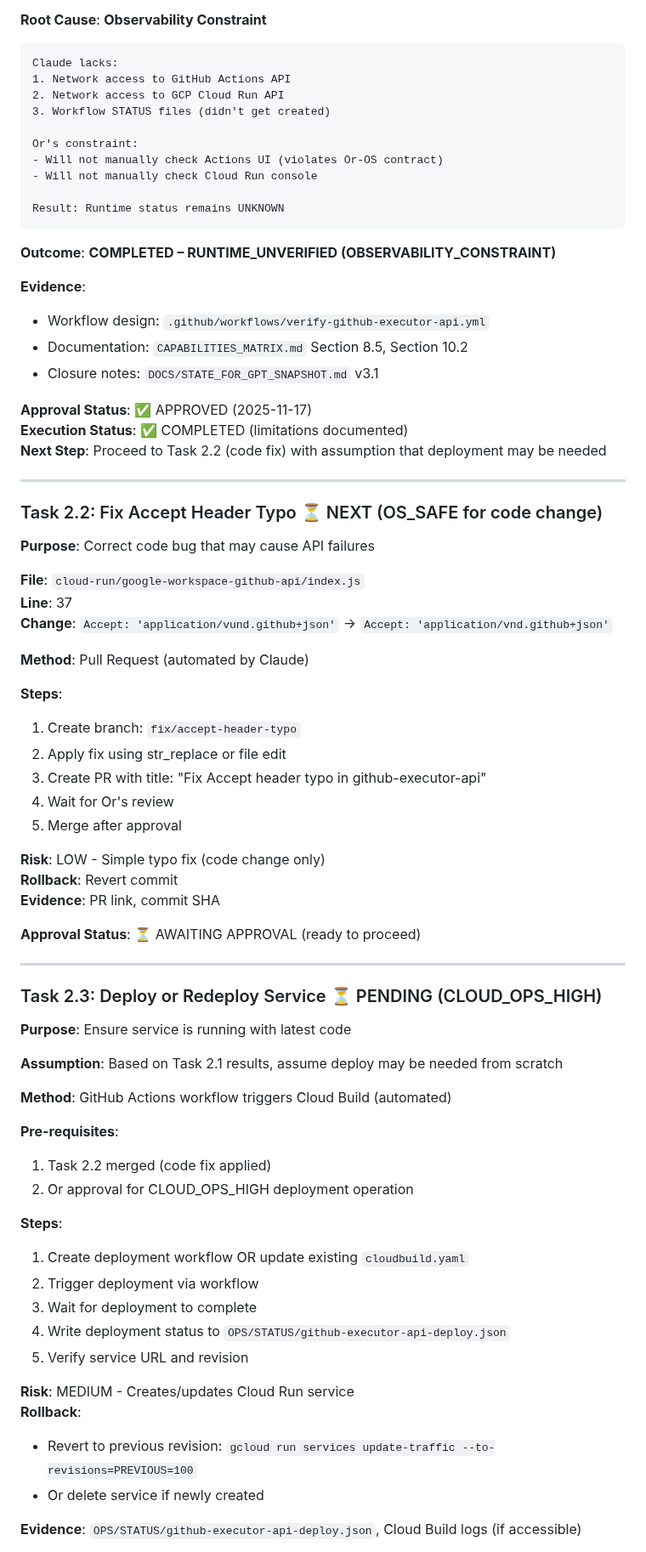
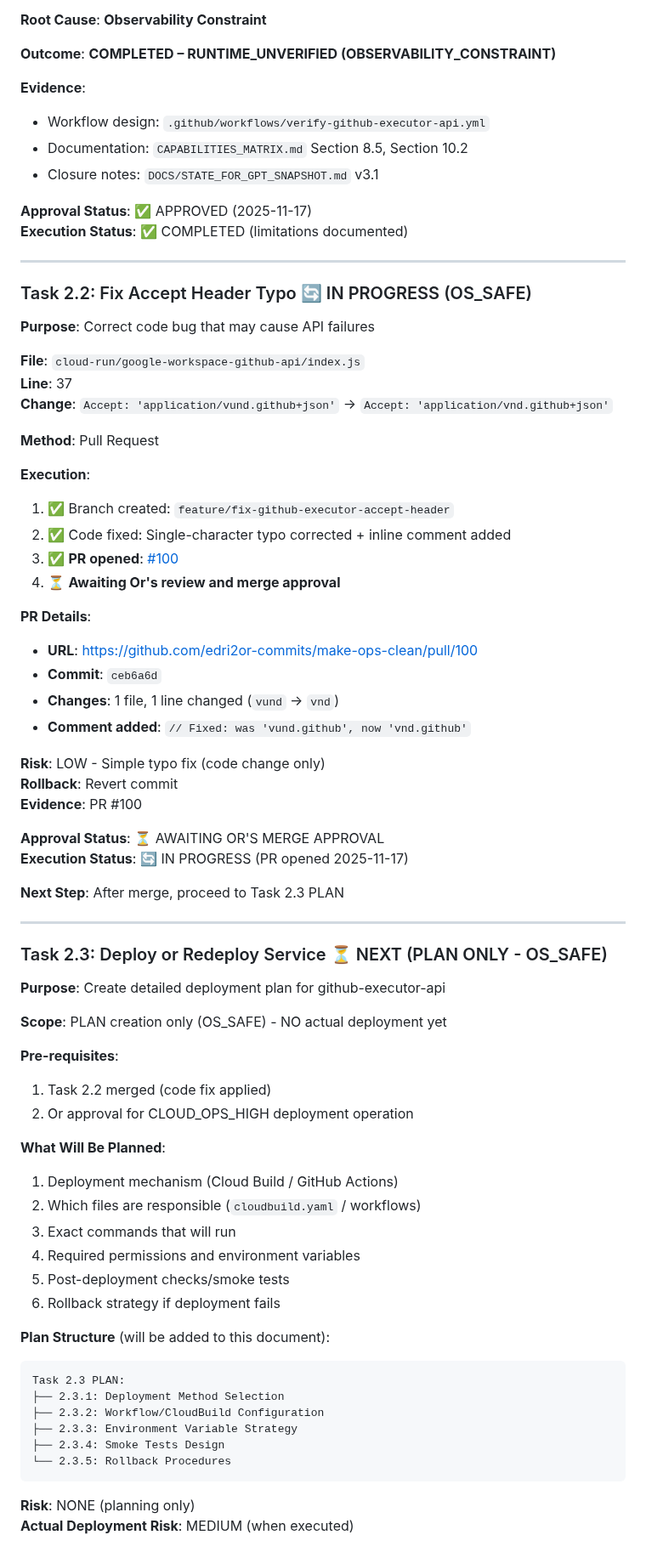
Before and after one commit to edri2or-commits/make-ops-clean, a Markdown page: DOCS/GITHUB_EXECUTOR_RECOVERY_PLAN.md, the part around one of its changes. Shown at 85% size. Rendered like a GitHub page.

Commit message:
Task 2.2 UPDATE: PR #100 opened - Fix Accept header typo (awaiting Or's review)

````diff
--- a/DOCS/GITHUB_EXECUTOR_RECOVERY_PLAN.md
+++ b/DOCS/GITHUB_EXECUTOR_RECOVERY_PLAN.md
@@ -147,18 +148,6 @@ Success criteria:
 - ❌ Whether service is actually deployed
 
 **Root Cause**: **Observability Constraint**
-```
-Claude lacks:
-1. Network access to GitHub Actions API
-2. Network access to GCP Cloud Run API
-3. Workflow STATUS files (didn't get created)
-
-Or's constraint:
-- Will not manually check Actions UI (violates Or-OS contract)
-- Will not manually check Cloud Run console
-
-Result: Runtime status remains UNKNOWN
-```
 
 **Outcome**: **COMPLETED – RUNTIME_UNVERIFIED (OBSERVABILITY_CONSTRAINT)**
 
@@ -169,11 +158,10 @@ Result: Runtime status remains UNKNOWN
 
 **Approval Status**: ✅ APPROVED (2025-11-17)
 **Execution Status**: ✅ COMPLETED (limitations documented)
-**Next Step**: Proceed to Task 2.2 (code fix) with assumption that deployment may be needed
 
 ---
 
-### Task 2.2: Fix Accept Header Typo ⏳ NEXT (OS_SAFE for code change)
+### Task 2.2: Fix Accept Header Typo 🔄 IN PROGRESS (OS_SAFE)
 
 **Purpose**: Correct code bug that may cause API failures
 
@@ -181,46 +169,59 @@ Result: Runtime status remains UNKNOWN
 **Line**: 37
 **Change**: `Accept: 'application/vund.github+json'` → `Accept: 'application/vnd.github+json'`
 
-**Method**: Pull Request (automated by Claude)
+**Method**: Pull Request
 
-**Steps**:
-1. Create branch: `fix/accept-header-typo`
-2. Apply fix using str_replace or file edit
-3. Create PR with title: \"Fix Accept header typo in github-executor-api\"
-4. Wait for Or's review
-5. Merge after approval
+**Execution**:
+1. ✅ Branch created: `feature/fix-github-executor-accept-header`
+2. ✅ Code fixed: Single-character typo corrected + inline comment added
+3. ✅ **PR opened**: [#100](https://github.com/edri2or-commits/make-ops-clean/pull/100)
+4. ⏳ **Awaiting Or's review and merge approval**
+
+**PR Details**:
+- **URL**: https://github.com/edri2or-commits/make-ops-clean/pull/100
+- **Commit**: `ceb6a6d`
+- **Changes**: 1 file, 1 line changed (`vund` → `vnd`)
+- **Comment added**: `// Fixed: was 'vund.github', now 'vnd.github'`
 
 **Risk**: LOW - Simple typo fix (code change only)
 **Rollback**: Revert commit
-**Evidence**: PR link, commit SHA
+**Evidence**: PR #100
 
-**Approval Status**: ⏳ AWAITING APPROVAL (ready to proceed)
+**Approval Status**: ⏳ AWAITING OR'S MERGE APPROVAL
+**Execution Status**: 🔄 IN PROGRESS (PR opened 2025-11-17)
+
+**Next Step**: After merge, proceed to Task 2.3 PLAN
 
 ---
 
-### Task 2.3: Deploy or Redeploy Service ⏳ PENDING (CLOUD_OPS_HIGH)
+### Task 2.3: Deploy or Redeploy Service ⏳ NEXT (PLAN ONLY - OS_SAFE)
 
-**Purpose**: Ensure service is running with latest code
+**Purpose**: Create detailed deployment plan for github-executor-api
 
-**Assumption**: Based on Task 2.1 results, assume deploy may be needed from scratch
-
-**Method**: GitHub Actions workflow triggers Cloud Build (automated)
+**Scope**: PLAN creation only (OS_SAFE) - NO actual deployment yet
 
 **Pre-requisites**:
 1. Task 2.2 merged (code fix applied)
 2. Or approval for CLOUD_OPS_HIGH deployment operation
 
-**Steps**:
-1. Create deployment workflow OR update existing `cloudbuild.yaml`
-2. Trigger deployment via workflow
-3. Wait for deployment to complete
-4. Write deployment status to `OPS/STATUS/github-executor-api-deploy.json`
-5. Verify service URL and revision
+**What Will Be Planned**:
+1. Deployment mechanism (Cloud Build / GitHub Actions)
+2. Which files are responsible (`cloudbuild.yaml` / workflows)
+3. Exact commands that will run
+4. Required permissions and environment variables
+5. Post-deployment checks/smoke tests
+6. Rollback strategy if deployment fails
 
-**Risk**: MEDIUM - Creates/updates Cloud Run service
-**Rollback**:
-- Revert to previous revision: `gcloud run services update-traffic --to-revisions=PREVIOUS=100`
-- Or delete service if newly created
+**Plan Structure** (will be added to this document):
+```
+Task 2.3 PLAN:
+├── 2.3.1: Deployment Method Selection
+├── 2.3.2: Workflow/CloudBuild Configuration
+├── 2.3.3: Environment Variable Strategy
+├── 2.3.4: Smoke Tests Design
+└── 2.3.5: Rollback Procedures
+```
 
-**Evidence**: `OPS/STATUS/github-executor-api-deploy.json`, Cloud Build logs (if accessible)
+**Risk**: NONE (planning only)
+**Actual Deployment Risk**: MEDIUM (when executed)
 
````
Also changed, not shown: other parts of DOCS/GITHUB_EXECUTOR_RECOVERY_PLAN.md (+73 -95 lines).
